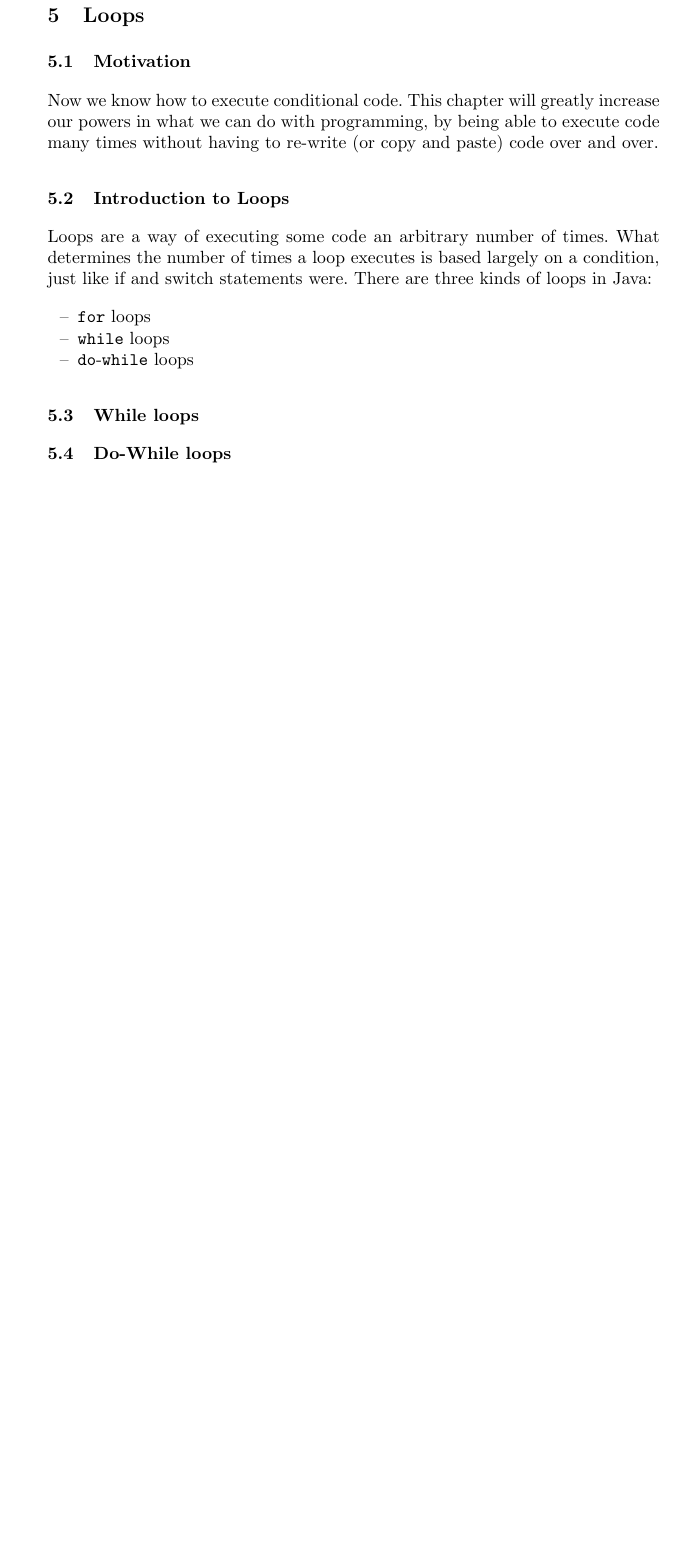
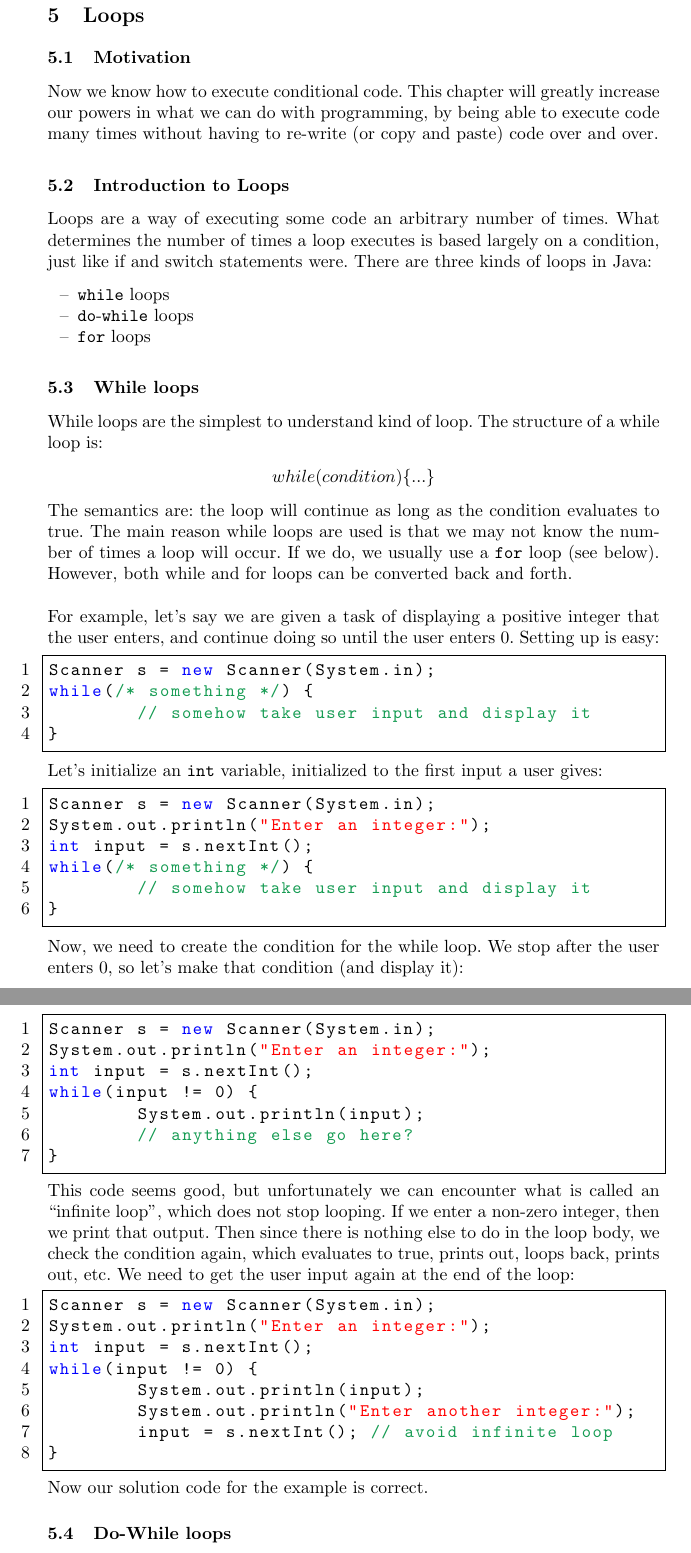
Before and after one commit to ryandougherty/Introduction-to-Computer-Science-Lecture-Notes, a LaTeX paper (Lecture Notes/lecturenotes.tex, which reads Lecture Notes/05_loops.tex): part of page 29 of 42 before the commit and two parts of pages 29 and 30 of 44 after it, the two joined at a grey line, cut so that both start at the same text, the shorter picture padded with empty space. Compiled offline with pdfLaTeX.

Commit message:
Finalized loops

```diff
--- a/Lecture Notes/05_loops.tex
+++ b/Lecture Notes/05_loops.tex
@@ -6,11 +6,55 @@ Now we know how to execute conditional code. This chapter will greatly increase
 \subsection{Introduction to Loops}
 Loops are a way of executing some code an arbitrary number of times. What determines the number of times a loop executes is based largely on a condition, just like if and switch statements were. There are three kinds of loops in Java:
 \begin{itemize}
-\item \verb|for| loops
 \item \verb|while| loops
 \item \verb|do|-\verb|while| loops
+\item \verb|for| loops
 \end{itemize}
 
 \subsection{While loops}
+While loops are the simplest to understand kind of loop. The structure of a while loop is:
+\begin{center}
+$while(condition) \{...\}$
+\end{center}
+The semantics are: the loop will continue as long as the condition evaluates to true. The main reason while loops are used is that we may not know the number of times a loop will occur. If we do, we usually use a \verb|for| loop (see below). However, both while and for loops can be converted back and forth.
+\\ \\
+For example, let's say we are given a task of displaying a positive integer that the user enters, and continue doing so until the user enters 0. Setting up is easy:
+\begin{lstlisting}
+Scanner s = new Scanner(System.in);
+while(/* something */) {
+	// somehow take user input and display it
+}
+\end{lstlisting}
+Let's initialize an \verb|int| variable, initialized to the first input a user gives:
+\begin{lstlisting}
+Scanner s = new Scanner(System.in);
+System.out.println("Enter an integer:");
+int input = s.nextInt();
+while(/* something */) {
+	// somehow take user input and display it
+}
+\end{lstlisting}
+Now, we need to create the condition for the while loop. We stop after the user enters 0, so let's make that condition (and display it):
+\begin{lstlisting}
+Scanner s = new Scanner(System.in);
+System.out.println("Enter an integer:");
+int input = s.nextInt();
+while(input != 0) {
+	System.out.println(input);
+	// anything else go here?
+}
+\end{lstlisting}
+This code seems good, but unfortunately we can encounter what is called an ``infinite loop", which does not stop looping. If we enter a non-zero integer, then we print that output. Then since there is nothing else to do in the loop body, we check the condition again, which evaluates to true, prints out, loops back, prints out, etc. We need to get the user input again at the end of the loop:
+\begin{lstlisting}
+Scanner s = new Scanner(System.in);
+System.out.println("Enter an integer:");
+int input = s.nextInt();
+while(input != 0) {
+	System.out.println(input);
+	System.out.println("Enter another integer:");
+	input = s.nextInt(); // avoid infinite loop
+}
+\end{lstlisting}
+Now our solution code for the example is correct.
 
 \subsection{Do-While loops}
```
Also changed, not shown: Lecture Notes/05_loops.tex (17 more changed lines).
